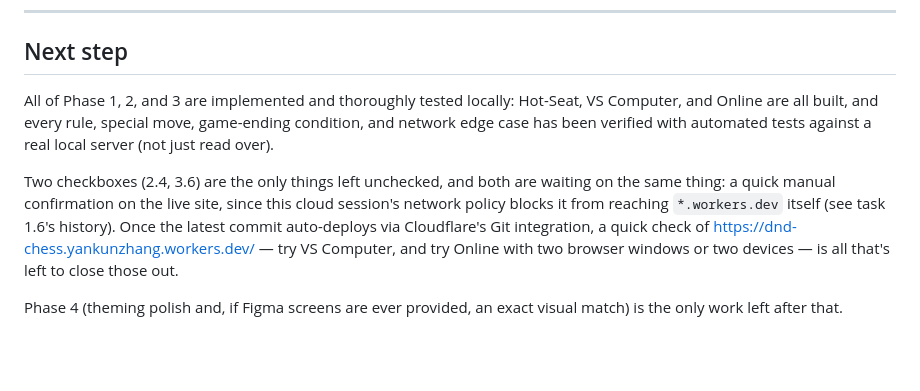
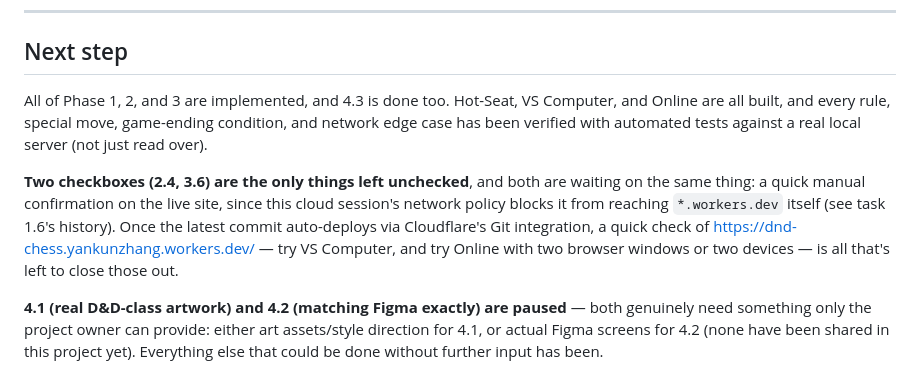
Before and after one commit to YankunZhang27/DND-Chess, a Markdown page: FEATUREROADMAP_workplan.md, the part around the change. Rendered like a GitHub page; blank space fills up the shorter version.

Commit message:
Update workplan status: everything unblocked is done
Co-Authored-By: Claude Sonnet 5 <noreply@anthropic.com>
Claude-Session: https://claude.ai/code/session_01X4ScMfjQBVfwGxWu5CqNvD

```diff
--- a/FEATUREROADMAP_workplan.md
+++ b/FEATUREROADMAP_workplan.md
@@ -396,20 +396,22 @@ working, deployed game — never a half-built one.
 
 ## Next step
 
-All of Phase 1, 2, and 3 are implemented and thoroughly tested locally:
-Hot-Seat, VS Computer, and Online are all built, and every rule,
-special move, game-ending condition, and network edge case has been
-verified with automated tests against a real local server (not just
-read over).
+All of Phase 1, 2, and 3 are implemented, and 4.3 is done too. Hot-Seat,
+VS Computer, and Online are all built, and every rule, special move,
+game-ending condition, and network edge case has been verified with
+automated tests against a real local server (not just read over).
 
-Two checkboxes (2.4, 3.6) are the only things left unchecked, and both
-are waiting on the same thing: a quick manual confirmation on the live
-site, since this cloud session's network policy blocks it from reaching
-`*.workers.dev` itself (see task 1.6's history). Once the latest commit
-auto-deploys via Cloudflare's Git integration, a quick check of
-https://dnd-chess.yankunzhang.workers.dev/ — try VS Computer, and try
-Online with two browser windows or two devices — is all that's left to
-close those out.
+**Two checkboxes (2.4, 3.6) are the only things left unchecked**, and
+both are waiting on the same thing: a quick manual confirmation on the
+live site, since this cloud session's network policy blocks it from
+reaching `*.workers.dev` itself (see task 1.6's history). Once the
+latest commit auto-deploys via Cloudflare's Git integration, a quick
+check of https://dnd-chess.yankunzhang.workers.dev/ — try VS Computer,
+and try Online with two browser windows or two devices — is all that's
+left to close those out.
 
-Phase 4 (theming polish and, if Figma screens are ever provided, an
-exact visual match) is the only work left after that.
+**4.1 (real D&D-class artwork) and 4.2 (matching Figma exactly) are
+paused** — both genuinely need something only the project owner can
+provide: either art assets/style direction for 4.1, or actual Figma
+screens for 4.2 (none have been shared in this project yet). Everything
+else that could be done without further input has been.
```
